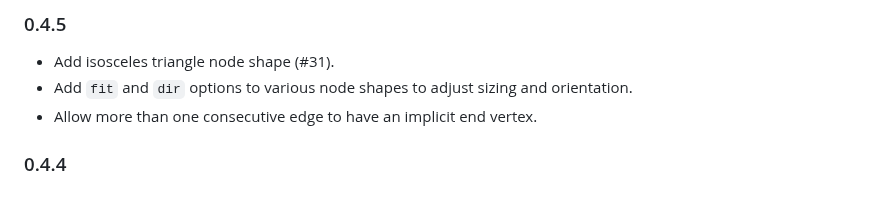
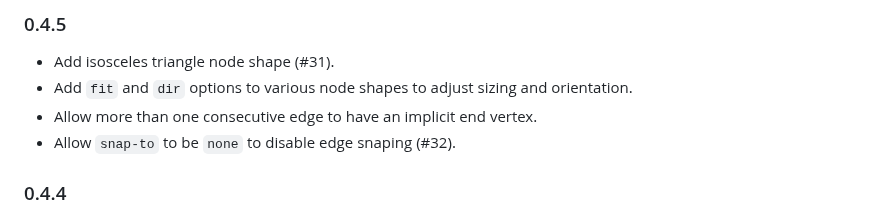
Before and after one commit to Jollywatt/typst-fletcher, a Markdown page: README.md, the part around the change. GitHub-like rendering.

Commit message:
readme: update changelog

```diff
--- a/README.md
+++ b/README.md
@@ -147,6 +147,7 @@ Pull requests are most welcome!
 - Add isosceles triangle node shape (#31).
 - Add `fit` and `dir` options to various node shapes to adjust sizing and orientation.
 - Allow more than one consecutive edge to have an implicit end vertex.
+- Allow `snap-to` to be `none` to disable edge snaping (#32).
 
 ### 0.4.4
 
```
Also changed, not shown: README.template.md (+1 -0 lines).
